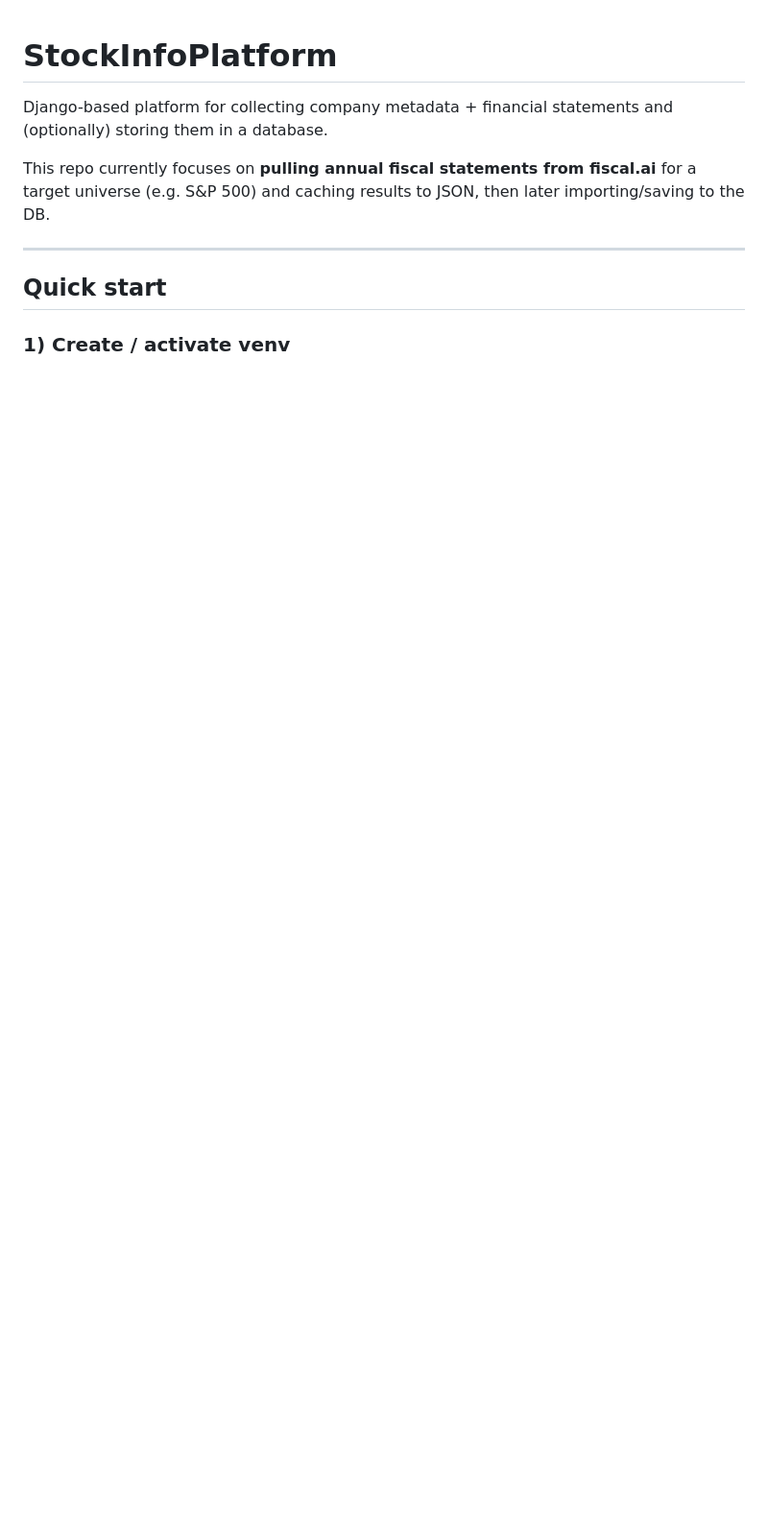
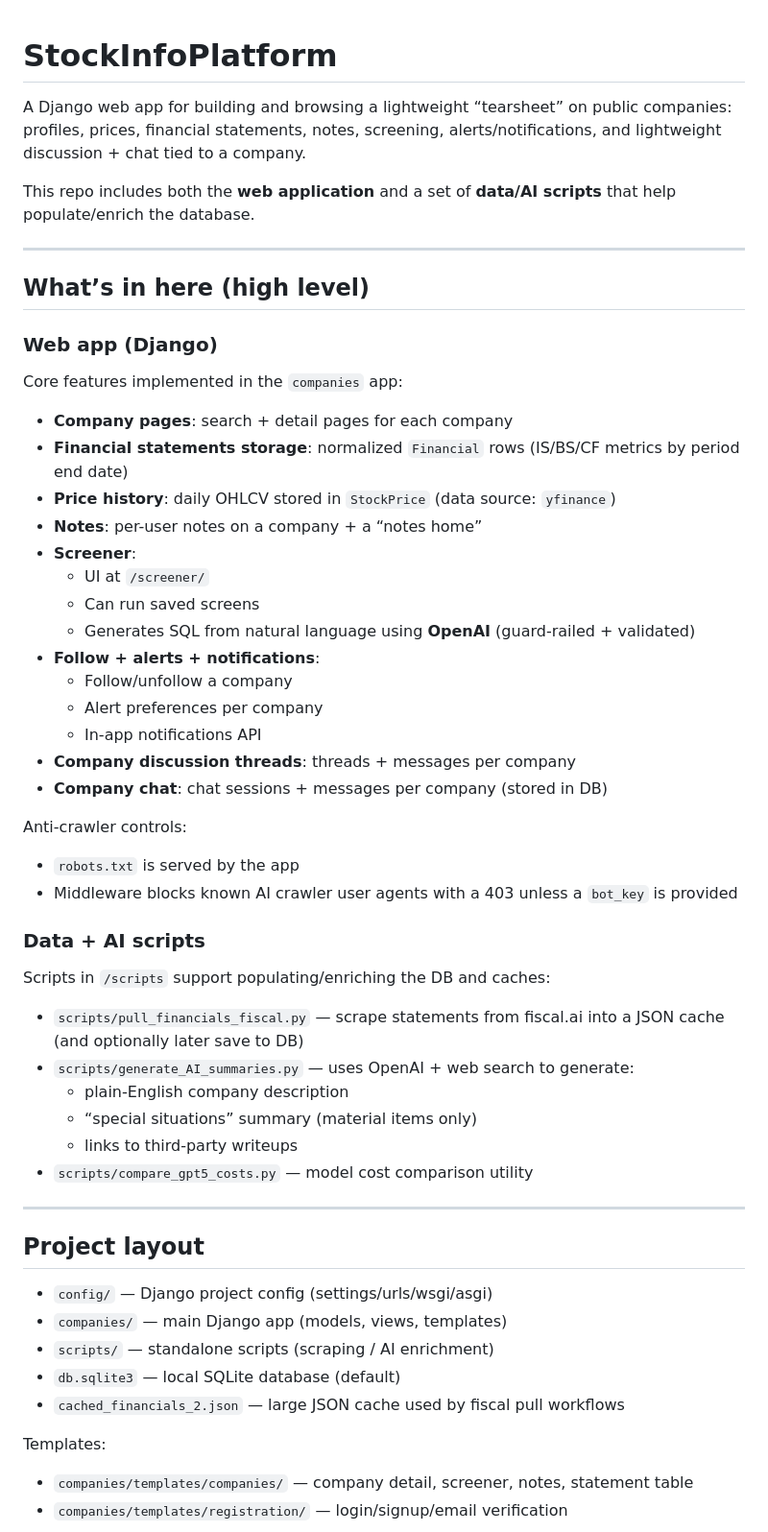
Before and after one commit to mattnewell-cam/StockInfoPlatform, a Markdown page: README.md, the part around one of its changes. Shown at 96% size. Drawn GitHub-style; blank space fills up the shorter version.

```diff
--- a/README.md
+++ b/README.md
@@ -1,11 +1,58 @@
 # StockInfoPlatform
 
-Django-based platform for collecting company metadata + financial statements and (optionally) storing them in a database.
+A Django web app for building and browsing a lightweight “tearsheet” on public companies: profiles, prices, financial statements, notes, screening, alerts/notifications, and lightweight discussion + chat tied to a company.
 
-This repo currently focuses on **pulling annual fiscal statements from fiscal.ai** for a target universe (e.g. S\&P 500) and caching results to JSON, then later importing/saving to the DB.
+This repo includes both the **web application** and a set of **data/AI scripts** that help populate/enrich the database.
 
 ---
 
-## Quick start
+## What’s in here (high level)
 
-### 1) Create / activate venv
+### Web app (Django)
+
+Core features implemented in the `companies` app:
+
+- **Company pages**: search + detail pages for each company
+- **Financial statements storage**: normalized `Financial` rows (IS/BS/CF metrics by period end date)
+- **Price history**: daily OHLCV stored in `StockPrice` (data source: `yfinance`)
+- **Notes**: per-user notes on a company + a “notes home”
+- **Screener**:
+  - UI at `/screener/`
+  - Can run saved screens
+  - Generates SQL from natural language using **OpenAI** (guard-railed + validated)
+- **Follow + alerts + notifications**:
+  - Follow/unfollow a company
+  - Alert preferences per company
+  - In-app notifications API
+- **Company discussion threads**: threads + messages per company
+- **Company chat**: chat sessions + messages per company (stored in DB)
+
+Anti-crawler controls:
+- `robots.txt` is served by the app
+- Middleware blocks known AI crawler user agents with a 403 unless a `bot_key` is provided
+
+### Data + AI scripts
+
+Scripts in `/scripts` support populating/enriching the DB and caches:
+
+- `scripts/pull_financials_fiscal.py` — scrape statements from fiscal.ai into a JSON cache (and optionally later save to DB)
+- `scripts/generate_AI_summaries.py` — uses OpenAI + web search to generate:
+  - plain-English company description
+  - “special situations” summary (material items only)
+  - links to third-party writeups
+- `scripts/compare_gpt5_costs.py` — model cost comparison utility
+
+---
+
+## Project layout
+
+- `config/` — Django project config (settings/urls/wsgi/asgi)
+- `companies/` — main Django app (models, views, templates)
+- `scripts/` — standalone scripts (scraping / AI enrichment)
+- `db.sqlite3` — local SQLite database (default)
+- `cached_financials_2.json` — large JSON cache used by fiscal pull workflows
+
+Templates:
+- `companies/templates/companies/` — company detail, screener, notes, statement table
+- `companies/templates/registration/` — login/signup/email verification
+
```
Also changed, not shown: other parts of README.md (+111 -78 lines).
